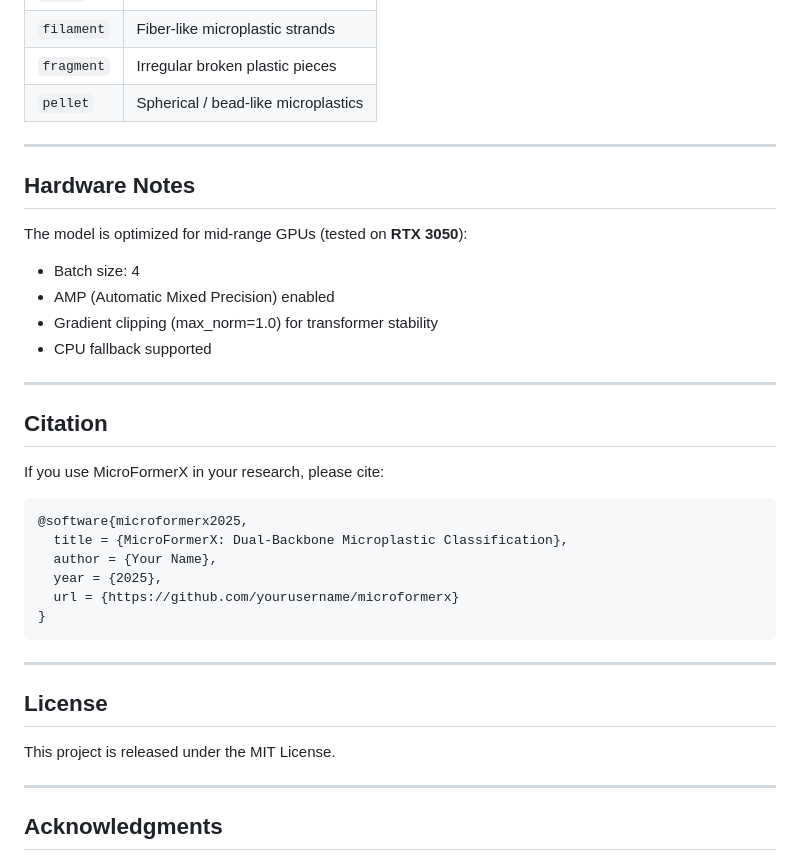
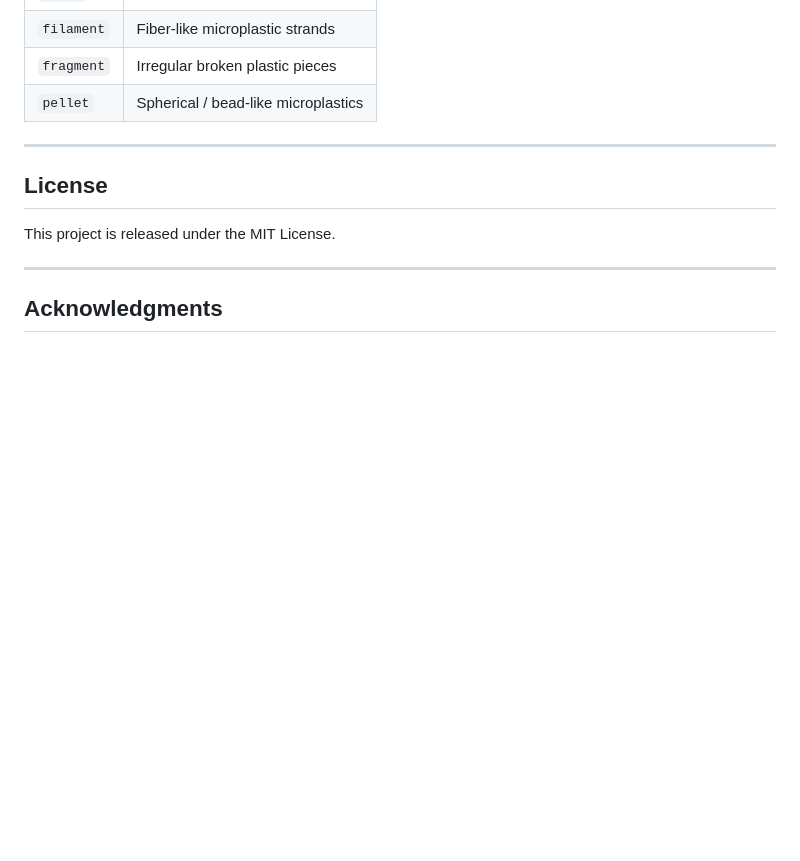
Before and after one commit to Aromalsp123/Minproject, a Markdown page: README.md, the part around the change. GitHub-like rendering; blank space fills up the shorter version.

Commit message:
README
Removed hardware notes and citation section from README.

````diff
--- a/README.md
+++ b/README.md
@@ -356,32 +356,6 @@ All generated artifacts are saved to the `outputs/` directory:
 
 ---
 
-## Hardware Notes
-
-The model is optimized for mid-range GPUs (tested on **RTX 3050**):
-
-- Batch size: 4
-- AMP (Automatic Mixed Precision) enabled
-- Gradient clipping (max_norm=1.0) for transformer stability
-- CPU fallback supported
-
----
-
-## Citation
-
-If you use MicroFormerX in your research, please cite:
-
-```bibtex
-@software{microformerx2025,
-  title = {MicroFormerX: Dual-Backbone Microplastic Classification},
-  author = {Your Name},
-  year = {2025},
-  url = {https://github.com/yourusername/microformerx}
-}
-```
-
----
-
 ## License
 
 This project is released under the MIT License.
````
